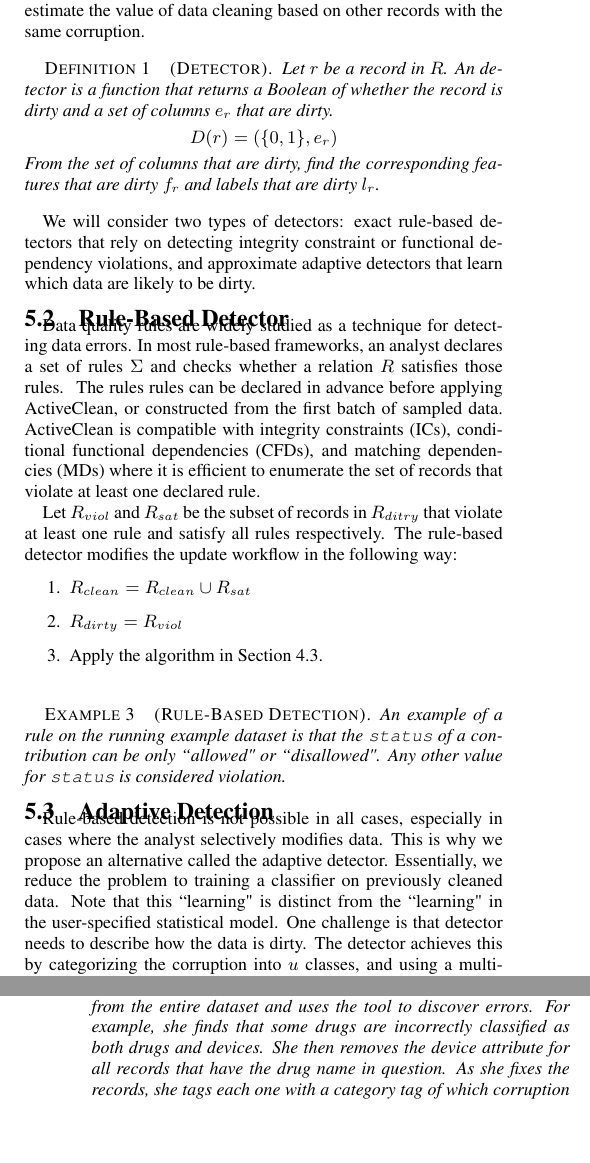
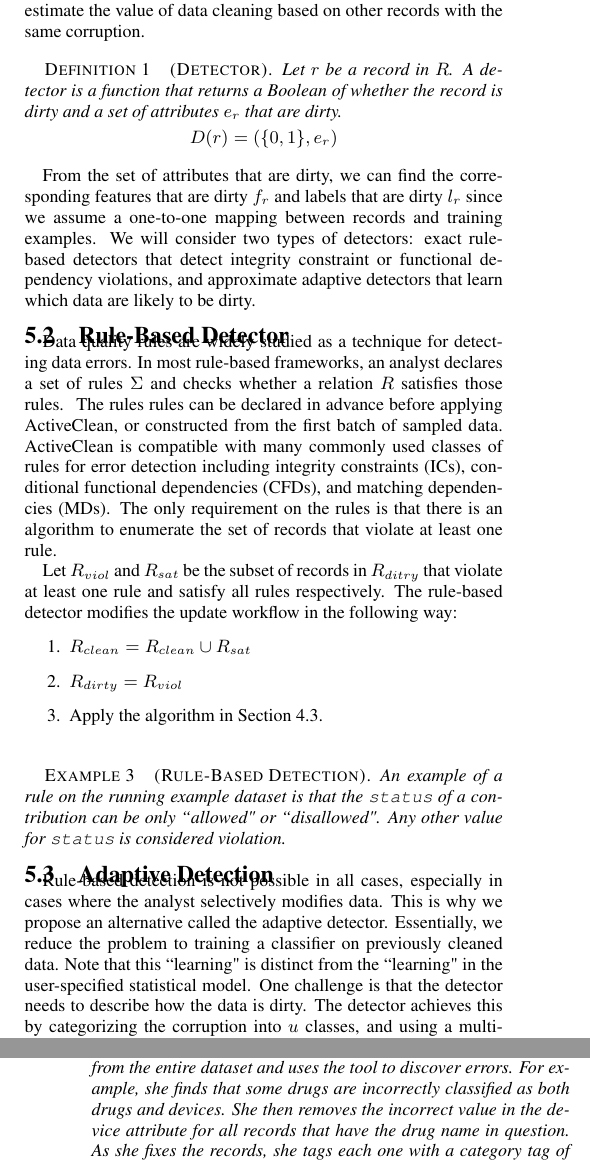
Before and after one commit to sjyk/sampleml, a LaTeX paper (outline.tex, which reads detector.tex): two parts of the columns of pages 10 and 11 of 16, joined at a grey line, cut so that both start at the same text, the shorter picture padded with empty space. Compiled offline with pdfLaTeX.

Commit message:
Updated the detector section

```diff
--- a/detector.tex
+++ b/detector.tex
@@ -14,19 +14,20 @@ The sampler can use (1) to select a subset of dirty records to sample at each ba
 the estimator can use (2) to estimate the value of data cleaning based on other records with the same corruption.
 
 \begin{definition}[Detector]
-Let $r$ be a record in $R$. An detector is a function that returns a Boolean of whether the record is dirty and a set of columns $e_r$ that are dirty.
+Let $r$ be a record in $R$. A detector is a function that returns a Boolean of whether the record is dirty and a set of attributes $e_r$ that are dirty.
 \[
 D(r) = (\{0,1\}, e_r)
 \]
-From the set of columns that are dirty, find the corresponding features that are dirty $f_r$ and labels that are dirty $l_r$.
 \end{definition}
 
-We will consider two types of detectors: exact rule-based detectors that rely on detecting integrity constraint or functional dependency violations, and approximate adaptive detectors that learn which data are likely to be dirty.
+From the set of attributes that are dirty, we can find the corresponding features that are dirty $f_r$ and labels that are dirty $l_r$ since we assume a one-to-one mapping between records and training examples.
+We will consider two types of detectors: exact rule-based detectors that detect integrity constraint or functional dependency violations, and approximate adaptive detectors that learn which data are likely to be dirty.
 
 \subsection{Rule-Based Detector}\label{rule-det}
 Data quality rules are widely studied as a technique for detecting data errors.
 In most rule-based frameworks, an analyst declares a set of rules $\Sigma$ and checks whether a relation $R$ satisfies those rules.  The rules rules can be declared in advance before applying \sys, or constructed from the first batch of sampled data.
-\sys is compatible with integrity constraints (ICs), conditional functional dependencies (CFDs), and matching dependencies (MDs) where it is efficient to enumerate the set of records that violate at least one declared rule.
+\sys is compatible with many commonly used classes of rules for error detection including integrity constraints (ICs), conditional functional dependencies (CFDs), and matching dependencies (MDs).
+The only requirement on the rules is that there is an algorithm to enumerate the set of records that violate at least one rule.
 
 Let $R_{viol}$ and $R_{sat}$ be the subset of records in $R_{ditry}$ that violate at least one rule and satisfy all rules respectively.
 The rule-based detector modifies the update workflow in the following way:
@@ -49,7 +50,7 @@ Rule-based detection is not possible in all cases, especially in cases where the
 This is why we propose an alternative called the adaptive detector.
 Essentially, we reduce the problem to training a classifier on previously cleaned data.
 Note that this ``learning" is distinct from the ``learning" in the user-specified statistical model.
-One challenge is that detector needs to describe how the data is dirty.
+One challenge is that the detector needs to describe how the data is dirty.
 The detector achieves this by categorizing the corruption into $u$ classes, and using a multi-class classifier.
 These classes are corruption categories that do not necessarily align with features, but every record is classified with at most one category.
 
@@ -81,6 +82,6 @@ Since the cleaning operations are coupled with data exploration, \sys does not k
 Suppose the analyst wants to use OpenRefine to clean the running example dataset with \sys.
 She takes a sample of data from the entire dataset and uses the tool to discover errors.
 For example, she finds that some drugs are incorrectly classified as both drugs and devices.
-She then removes the device attribute for all records that have the drug name in question.
+She then removes the incorrect value in the device attribute for all records that have the drug name in question.
 As she fixes the records, she tags each one with a category tag of which corruption it belongs to.
 \end{example}
```
Also changed, not shown: detector.tex (8 more changed lines).
